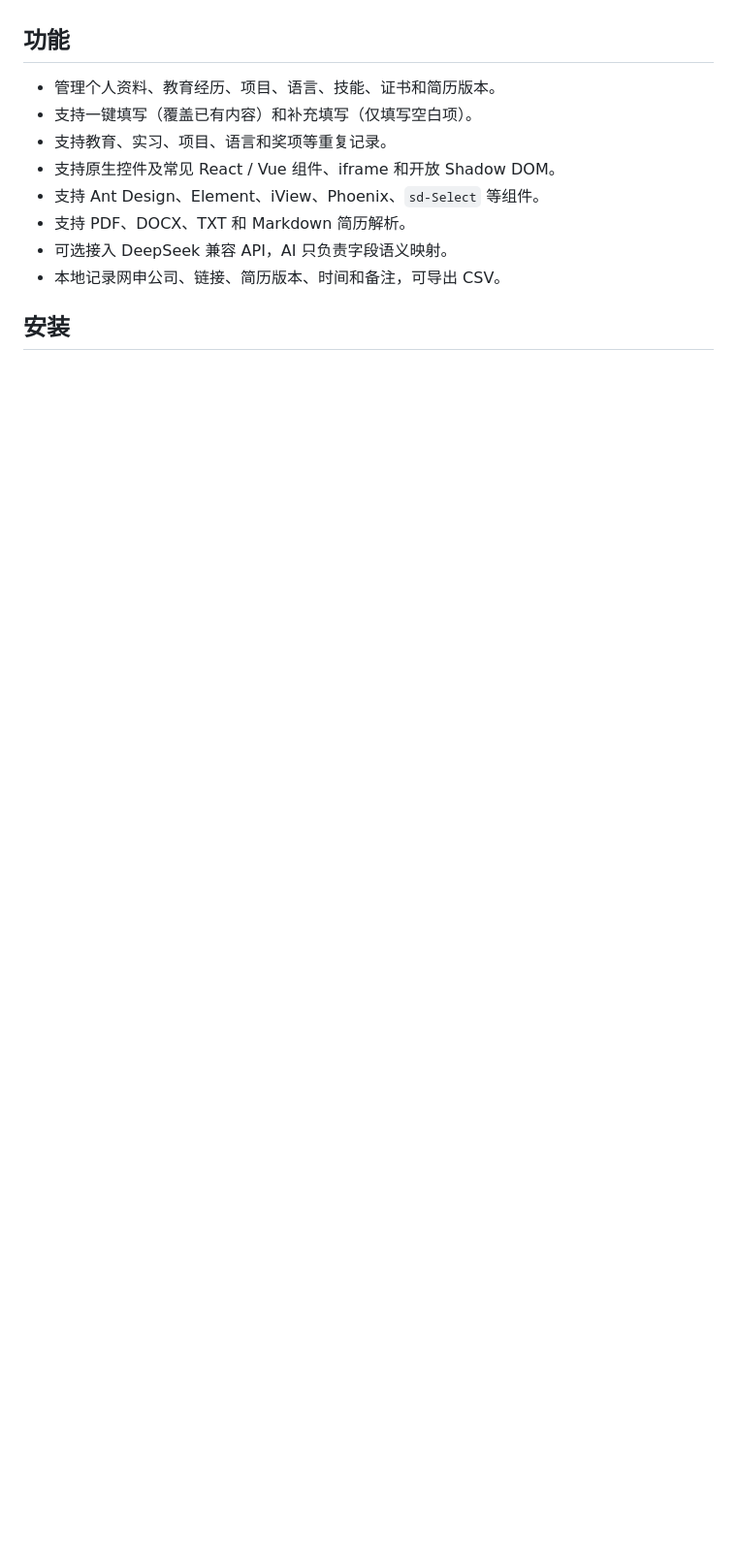
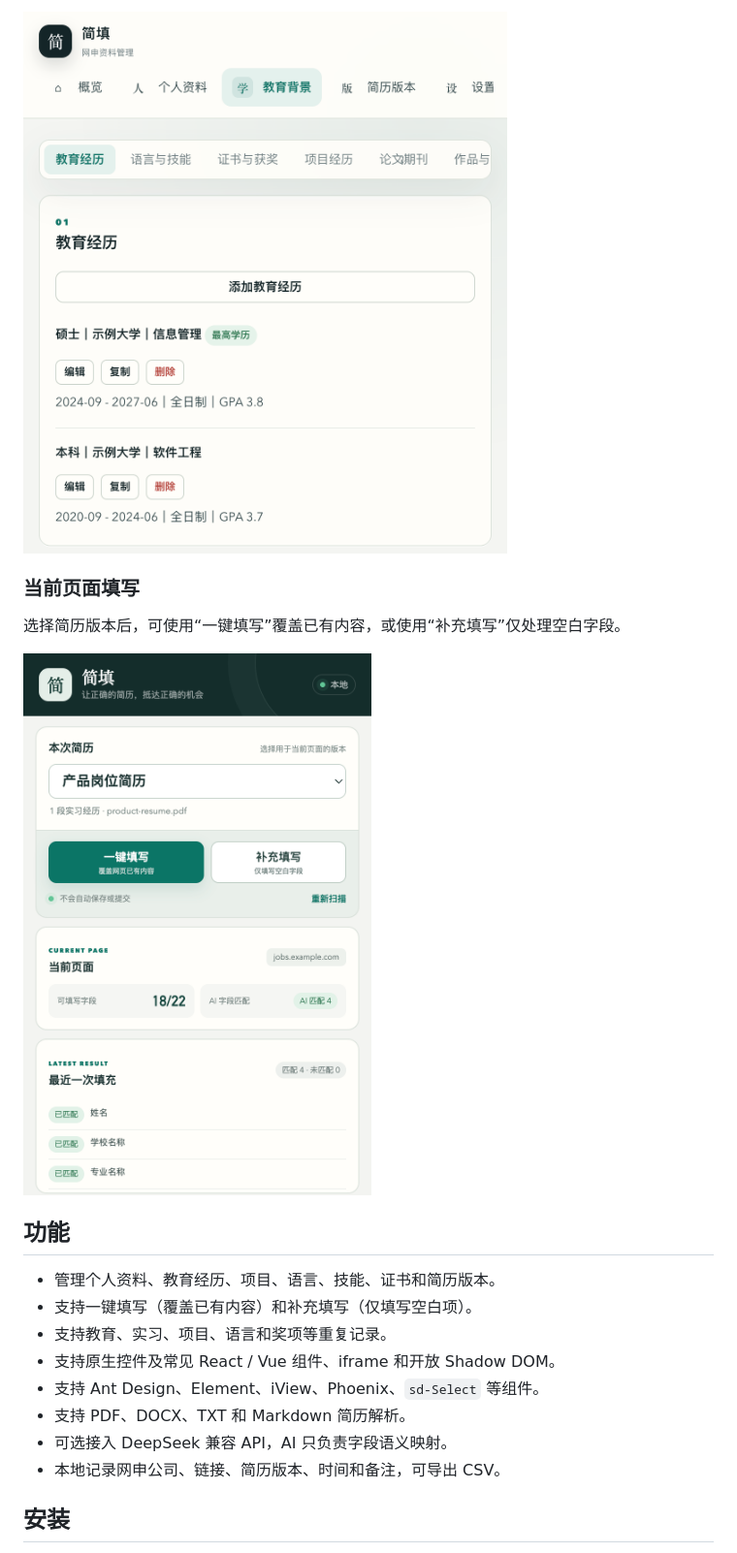
Before and after one commit to QWE38qwe/resume-autofill-cn, a Markdown page: README.md, the part around one of its changes. Shown at 97% size. Drawn GitHub-style; pictures changed too: assets/screenshots/education.png (added), assets/screenshots/popup.png (added); blank space fills up the shorter version.

Commit message:
docs: add privacy-safe product screenshots

```diff
--- a/README.md
+++ b/README.md
@@ -4,3 +19,10 @@
+<img src="assets/screenshots/education.png" alt="简填教育经历管理" width="760">
+
+### 当前页面填写
+
+选择简历版本后，可使用“一键填写”覆盖已有内容，或使用“补充填写”仅处理空白字段。
+
+<img src="assets/screenshots/popup.png" alt="简填扩展弹窗" width="400">
 
 ## 功能
 
```
Also changed, not shown: other parts of README.md (+15 -0 lines), assets/screenshots/dashboard.png (added), 4 other files.
